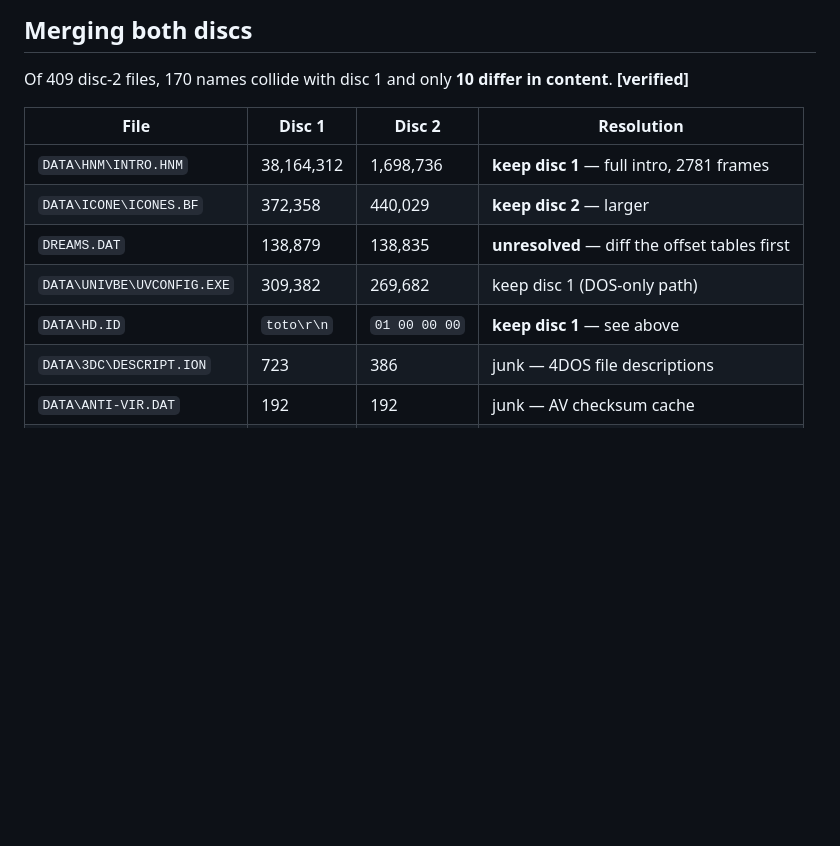
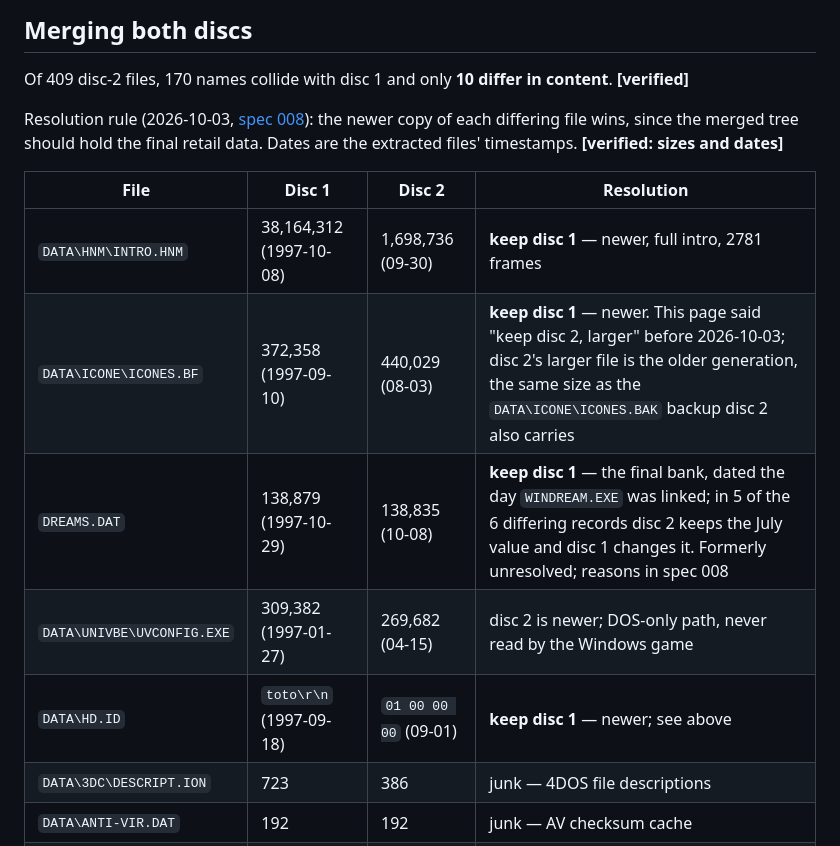
Before and after one commit to jlagedo/dreams-to-reality-re, a Markdown page: docs/research/disc-layout.md, the part around the change. GitHub-like rendering; blank space fills up the shorter version.

Commit message:
Resolve the disc merge: disc 1's DREAMS.DAT, newer copy wins
disc-layout.md: apply spec 008's rule to the ten files that differ
between the discs, with each copy's date. DREAMS.DAT is no longer
unresolved (disc 1, the final bank), and ICONES.BF now keeps disc 1's
newer bank instead of disc 2's larger, older one.

install-and-discs.md: the merged root keeps disc 1's DREAMS.DAT, the
final bank and the one DDAT_Load gives a session started from disc 1.

```diff
--- a/docs/research/disc-layout.md
+++ b/docs/research/disc-layout.md
@@ -232,13 +232,18 @@ is unexplained and is an open question.
 Of 409 disc-2 files, 170 names collide with disc 1 and only **10 differ in
 content**. **[verified]**
 
+Resolution rule (2026-10-03, [spec 008](../specs/008-editor-restoration/spec.md#b1-decisions)):
+the newer copy of each differing file wins, since the merged tree should
+hold the final retail data. Dates are the extracted files' timestamps.
+**[verified: sizes and dates]**
+
 | File | Disc 1 | Disc 2 | Resolution |
 |---|---|---|---|
-| `DATA\HNM\INTRO.HNM` | 38,164,312 | 1,698,736 | **keep disc 1** — full intro, 2781 frames |
-| `DATA\ICONE\ICONES.BF` | 372,358 | 440,029 | **keep disc 2** — larger |
-| `DREAMS.DAT` | 138,879 | 138,835 | **unresolved** — diff the offset tables first |
-| `DATA\UNIVBE\UVCONFIG.EXE` | 309,382 | 269,682 | keep disc 1 (DOS-only path) |
-| `DATA\HD.ID` | `toto\r\n` | `01 00 00 00` | **keep disc 1** — see above |
+| `DATA\HNM\INTRO.HNM` | 38,164,312 (1997-10-08) | 1,698,736 (09-30) | **keep disc 1** — newer, full intro, 2781 frames |
+| `DATA\ICONE\ICONES.BF` | 372,358 (1997-09-10) | 440,029 (08-03) | **keep disc 1** — newer. This page said "keep disc 2, larger" before 2026-10-03; disc 2's larger file is the older generation, the same size as the `DATA\ICONE\ICONES.BAK` backup disc 2 also carries |
+| `DREAMS.DAT` | 138,879 (1997-10-29) | 138,835 (10-08) | **keep disc 1** — the final bank, dated the day `WINDREAM.EXE` was linked; in 5 of the 6 differing records disc 2 keeps the July value and disc 1 changes it. Formerly unresolved; reasons in spec 008 |
+| `DATA\UNIVBE\UVCONFIG.EXE` | 309,382 (1997-01-27) | 269,682 (04-15) | disc 2 is newer; DOS-only path, never read by the Windows game |
+| `DATA\HD.ID` | `toto\r\n` (1997-09-18) | `01 00 00 00` (09-01) | **keep disc 1** — newer; see above |
 | `DATA\3DC\DESCRIPT.ION` | 723 | 386 | junk — 4DOS file descriptions |
 | `DATA\ANTI-VIR.DAT` | 192 | 192 | junk — AV checksum cache |
 | `DATA\SOUND\ANTI-VIR.DAT` | 256 | 256 | junk |
```
Also changed, not shown: docs/research/install-and-discs.md (+7 -2 lines).
